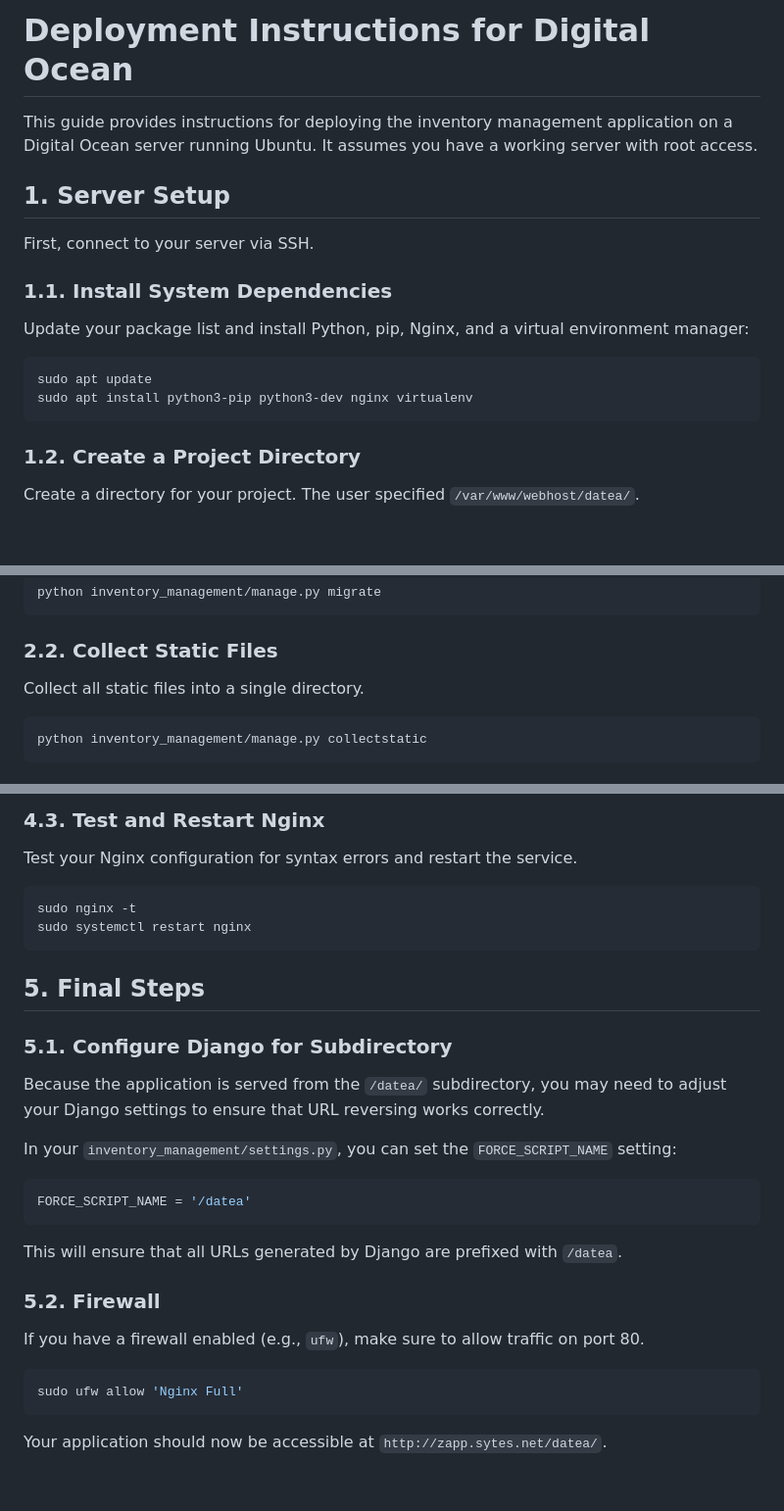
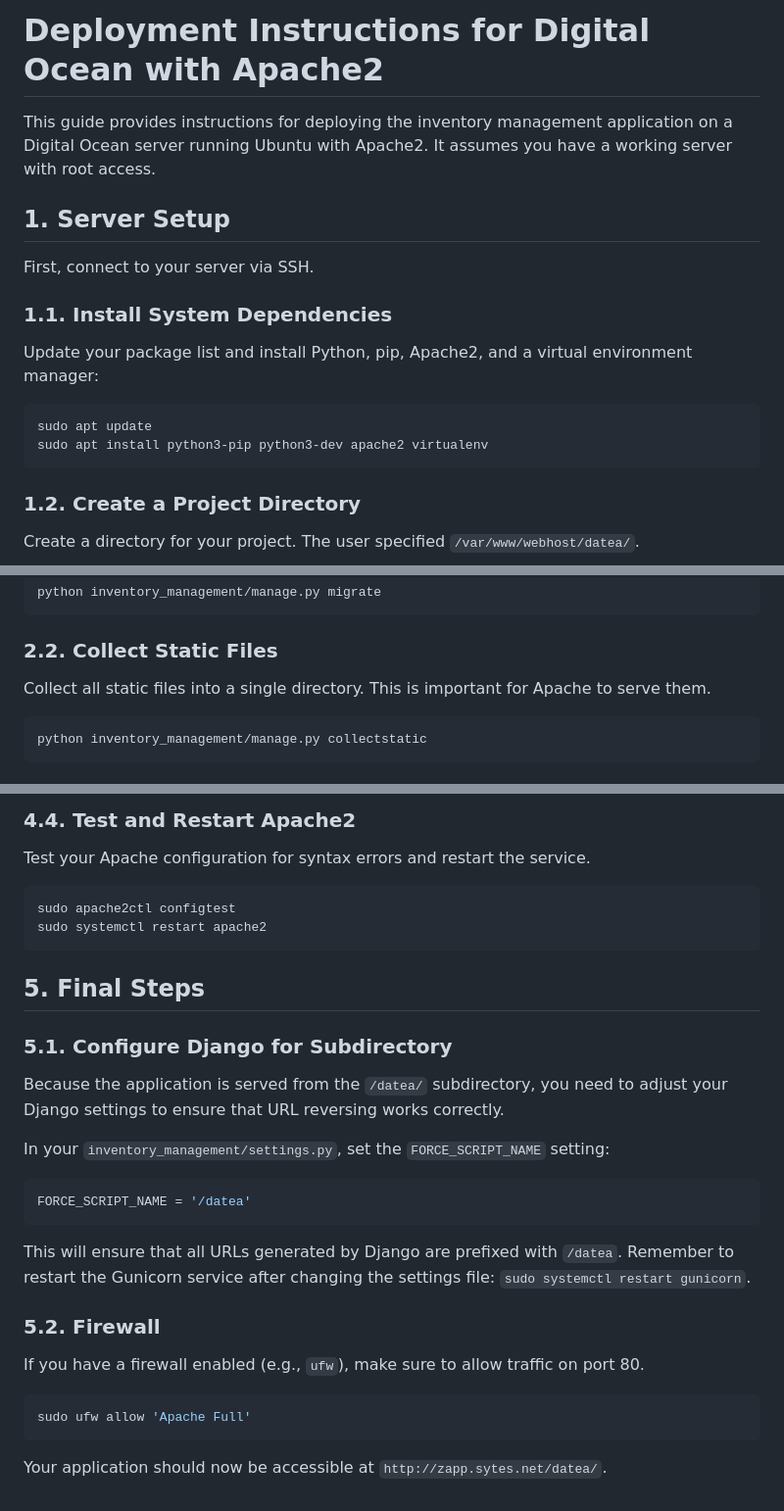
Before and after one commit to arm00pv/datea, a Markdown page: DEPLOYMENT.md, 3 parts joined by grey strips. Shown at 98% size. Rendered like a GitHub page; blank space fills up the shorter version.

````diff
--- a/DEPLOYMENT.md
+++ b/DEPLOYMENT.md
@@ -1,6 +1,6 @@
-# Deployment Instructions for Digital Ocean
+# Deployment Instructions for Digital Ocean with Apache2
 
-This guide provides instructions for deploying the inventory management application on a Digital Ocean server running Ubuntu. It assumes you have a working server with root access.
+This guide provides instructions for deploying the inventory management application on a Digital Ocean server running Ubuntu with Apache2. It assumes you have a working server with root access.
 
 ## 1. Server Setup
 
@@ -8,11 +8,11 @@ First, connect to your server via SSH.
 
 ### 1.1. Install System Dependencies
 
-Update your package list and install Python, pip, Nginx, and a virtual environment manager:
+Update your package list and install Python, pip, Apache2, and a virtual environment manager:
 
 ```bash
 sudo apt update
-sudo apt install python3-pip python3-dev nginx virtualenv
+sudo apt install python3-pip python3-dev apache2 virtualenv
 ```
 
 ### 1.2. Create a Project Directory
@@ -61,7 +61,7 @@ python inventory_management/manage.py migrate
 
 ### 2.2. Collect Static Files
 
-Collect all static files into a single directory.
+Collect all static files into a single directory. This is important for Apache to serve them.
 
 ```bash
 python inventory_management/manage.py collectstatic
@@ -163,34 +176,34 @@ sudo ln -s /etc/nginx/sites-available/datea /etc/nginx/sites-enabled
 ```
 
-### 4.3. Test and Restart Nginx
+### 4.4. Test and Restart Apache2
 
-Test your Nginx configuration for syntax errors and restart the service.
+Test your Apache configuration for syntax errors and restart the service.
 
 ```bash
-sudo nginx -t
-sudo systemctl restart nginx
+sudo apache2ctl configtest
+sudo systemctl restart apache2
 ```
 
 ## 5. Final Steps
 
 ### 5.1. Configure Django for Subdirectory
 
-Because the application is served from the `/datea/` subdirectory, you may need to adjust your Django settings to ensure that URL reversing works correctly.
+Because the application is served from the `/datea/` subdirectory, you need to adjust your Django settings to ensure that URL reversing works correctly.
 
-In your `inventory_management/settings.py`, you can set the `FORCE_SCRIPT_NAME` setting:
+In your `inventory_management/settings.py`, set the `FORCE_SCRIPT_NAME` setting:
 
 ```python
 FORCE_SCRIPT_NAME = '/datea'
 ```
 
-This will ensure that all URLs generated by Django are prefixed with `/datea`.
+This will ensure that all URLs generated by Django are prefixed with `/datea`. Remember to restart the Gunicorn service after changing the settings file: `sudo systemctl restart gunicorn`.
 
 ### 5.2. Firewall
 
 If you have a firewall enabled (e.g., `ufw`), make sure to allow traffic on port 80.
 
 ```bash
-sudo ufw allow 'Nginx Full'
+sudo ufw allow 'Apache Full'
 ```
 
 Your application should now be accessible at `http://zapp.sytes.net/datea/`.
````
Also changed, not shown: other parts of DEPLOYMENT.md (+40 -27 lines).
